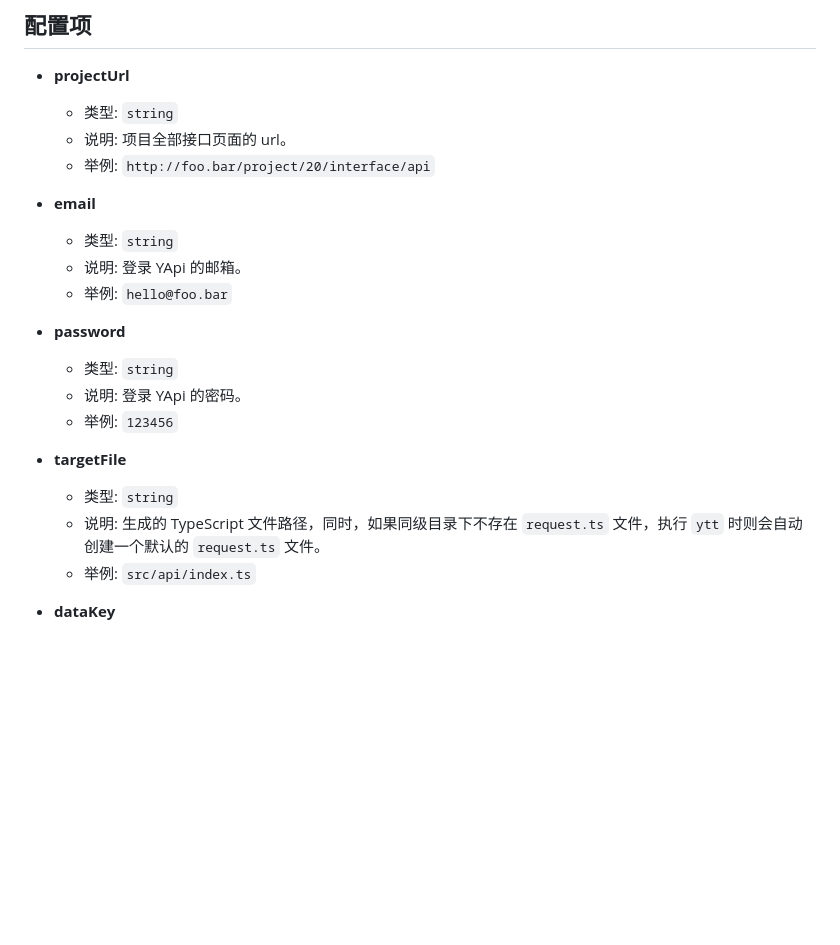
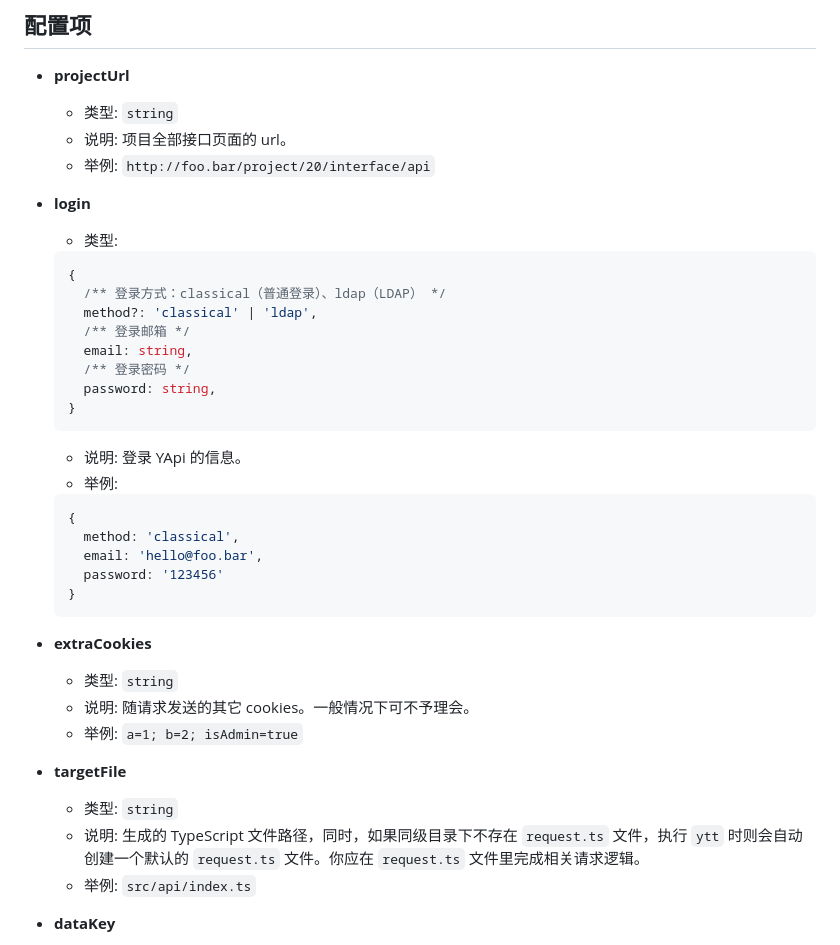
Before and after one commit to fjc0k/yapi-to-typescript, a Markdown page: README.md, the part around the change printed below. Rendered like a GitHub page; blank space fills up the shorter version.

Commit message:
docs: 更新文档

````diff
--- a/README.md
+++ b/README.md
@@ -80,19 +89,36 @@ npm run api
   - 说明: 项目全部接口页面的 url。
   - 举例: `http://foo.bar/project/20/interface/api`
 
-- **email**
+- **login**
+  - 类型:
+  ```ts
+  {
+    /** 登录方式：classical（普通登录）、ldap（LDAP） */
+    method?: 'classical' | 'ldap',
+    /** 登录邮箱 */
+    email: string,
+    /** 登录密码 */
+    password: string,
+  }
+  ```
+  - 说明: 登录 YApi 的信息。
+  - 举例:
+  ```ts
+  {
+    method: 'classical',
+    email: 'hello@foo.bar',
+    password: '123456'
+  }
+  ```
+
+- **extraCookies**
   - 类型: `string`
-  - 说明: 登录 YApi 的邮箱。
-  - 举例: `hello@foo.bar`
-
-- **password**
-  - 类型: `string`
-  - 说明: 登录 YApi 的密码。
-  - 举例: `123456`
+  - 说明: 随请求发送的其它 cookies。一般情况下可不予理会。
+  - 举例: `a=1; b=2; isAdmin=true`
 
 - **targetFile**
   - 类型: `string`
-  - 说明: 生成的 TypeScript 文件路径，同时，如果同级目录下不存在 `request.ts` 文件，执行 `ytt` 时则会自动创建一个默认的 `request.ts` 文件。
+  - 说明: 生成的 TypeScript 文件路径，同时，如果同级目录下不存在 `request.ts` 文件，执行 `ytt` 时则会自动创建一个默认的 `request.ts` 文件。你应在 `request.ts` 文件里完成相关请求逻辑。
   - 举例: `src/api/index.ts`
 
 - **dataKey**
````
Also changed, not shown: other parts of README.md (+10 -1 lines), preview.png (added), 2 other files.
